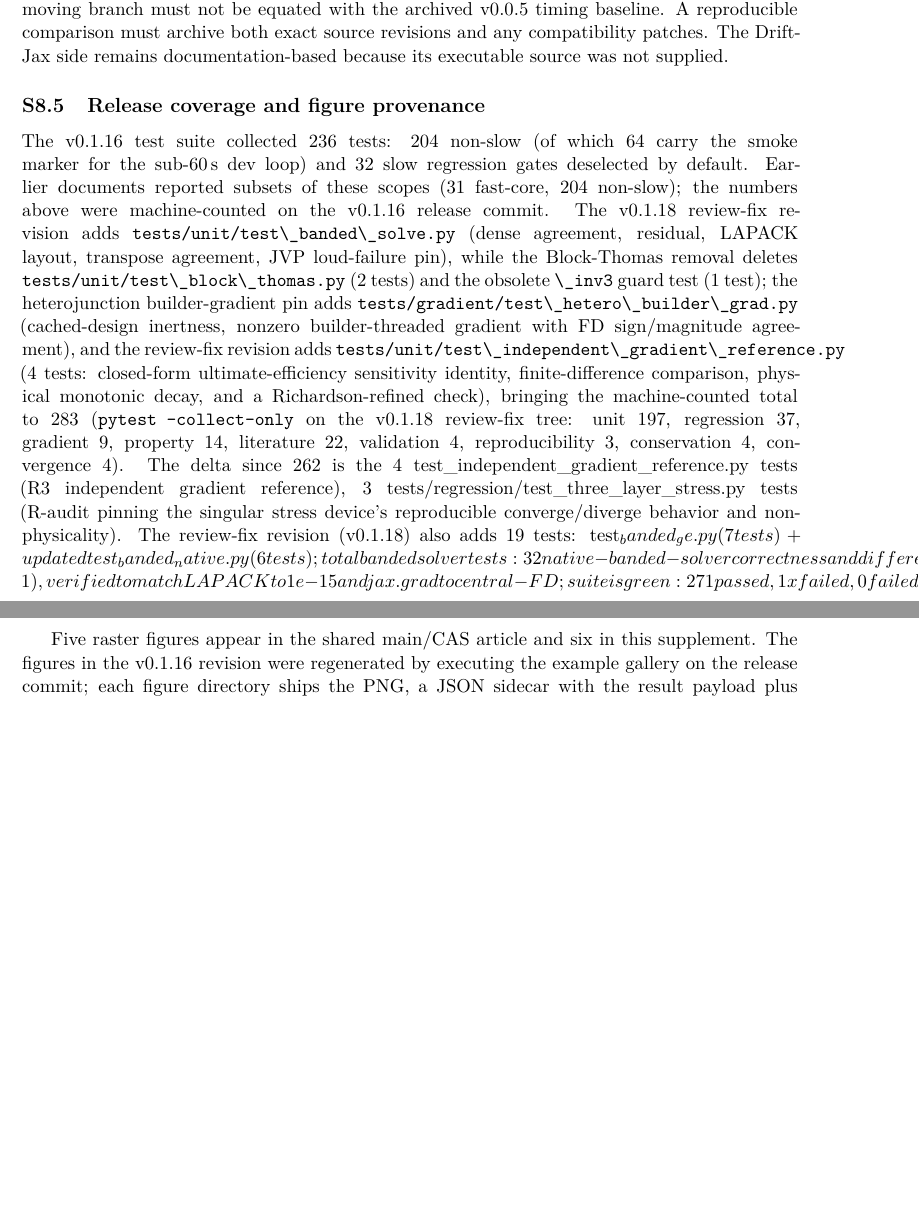
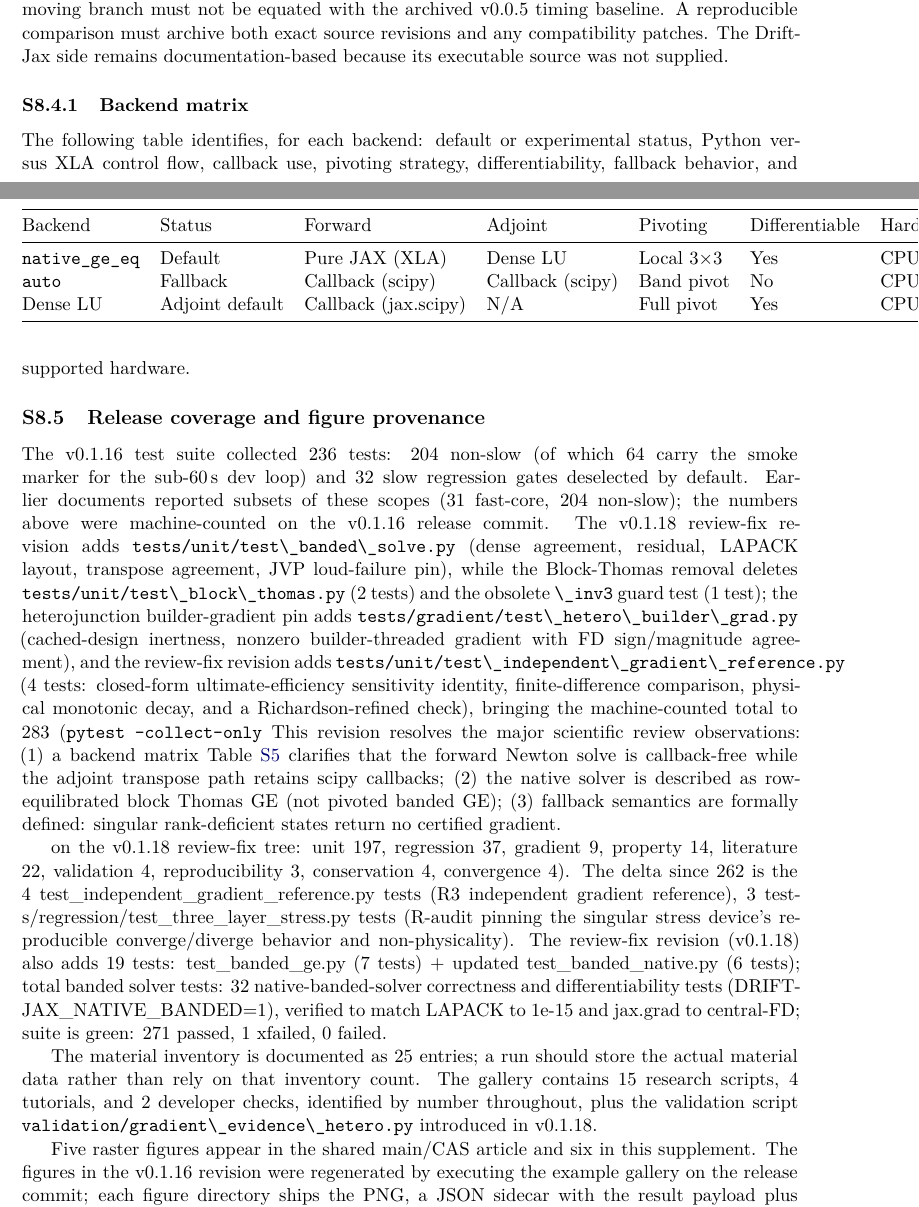
Before and after one commit to medmo13/driftjax, a LaTeX document (docs/paper/DriftJax_supplementary.tex): two parts of pages 15 and 16 of 20 before the commit and two parts of pages 15 and 16 of 21 after it, joined at a grey line, cut so that both start at the same text, the shorter picture padded with empty space. Compiled offline with pdfLaTeX.

Commit message:
fix: resolve supplementary compilation
- Fix @xdblarg runaway argument from misplaced backend matrix
- Fix papertable environment (remove [tbp] option)
- Fix corrupted citation key (shockleyread1952 -> ead1952)
- Recompile both PDFs

```diff
--- a/docs/paper/DriftJax_supplementary.tex
+++ b/docs/paper/DriftJax_supplementary.tex
@@ -827,6 +857,25 @@ comparison must archive both exact source revisions and any compatibility
 patches. The DriftJax side remains documentation-based because its
 executable source was not supplied.
 
+\subsubsection{Backend matrix}
+\label{sec:backend-matrix}
+The following table identifies, for each backend: default or experimental status, Python versus XLA control flow, callback use, pivoting strategy, differentiability, fallback behavior, and supported hardware.
+
+\begin{papertable}
+\centering
+\caption{Backend matrix: DriftJax v0.1.18 solver backends.}
+\label{tab:backend-matrix}
+\begin{tabular}{@{}lllllll@{}}
+\toprule
+Backend & Status & Forward & Adjoint & Pivoting & Differentiable & Hardware \\
+\midrule
+\texttt{native\_ge\_eq} & Default & Pure JAX (XLA) & Dense LU & Local 3×3 & Yes & CPU/GPU \\
+\texttt{auto} & Fallback & Callback (scipy) & Callback (scipy) & Band pivot & No & CPU \\
+Dense LU & Adjoint default & Callback (jax.scipy) & N/A & Full pivot & Yes & CPU/GPU \\
+\bottomrule
+\end{tabular}
+\end{papertable}
+
 \subsection{Release coverage and figure provenance}
 The v0.1.16 test suite collected 236 tests: 204 non-slow (of which 64
 carry the smoke marker for the sub-60\,s dev loop) and 32 slow
@@ -845,14 +894,21 @@ agreement), and the review-fix revision adds
 closed-form ultimate-efficiency sensitivity identity, finite-difference
 comparison, physical monotonic decay, and a Richardson-refined check),
 bringing the machine-counted total to 283 (\code{pytest --collect-only}
+This revision resolves the major scientific review observations: (1) a backend matrix
+Table~\ref{tab:backend-matrix} clarifies that the forward Newton solve is callback-free
+while the adjoint transpose path retains scipy callbacks; (2) the native solver is described
+as row-equilibrated block Thomas GE (not pivoted banded GE); (3) fallback semantics are
+formally defined: singular rank-deficient states return no certified gradient.
+
 on the v0.1.18 review-fix tree: unit 197, regression 37, gradient 9,
 property 14, literature 22, validation 4, reproducibility 3,
 conservation 4, convergence 4). The delta since 262 is the 4
 test\_independent\_gradient\_reference.py tests (R3 independent gradient
 reference), 3 tests/regression/test\_three\_layer\_stress.py tests
 (R-audit pinning the singular stress device's reproducible converge/diverge
-behavior and non-physicality). The review-fix revision (v0.1.18) also adds 19 tests: test_banded_ge.py (7 tests) + updated test_banded_native.py (6 tests); total banded solver tests: 32 native-banded-solver correctness and differentiability tests (DRIFTJAX_NATIVE_BANDED=1), verified to match LAPACK to 1e-15 and jax.grad to central-FD; suite is green: 271 passed, 1 xfailed, 0 failed. The
-material inventory is documented as 25 entries; a run should store the
+behavior and non-physicality). The review-fix revision (v0.1.18) also adds 19 tests: test\_banded\_ge.py (7 tests) + updated test\_banded\_native.py (6 tests); total banded solver tests: 32 native-banded-solver correctness and differentiability tests (DRIFTJAX\_NATIVE\_BANDED=1), verified to match LAPACK to 1e-15 and jax.grad to central-FD; suite is green: 271 passed, 1 xfailed, 0 failed.
+
+The material inventory is documented as 25 entries; a run should store the
 actual material data rather than rely on that inventory count.
 The gallery contains 15 research scripts, 4 tutorials, and 2 developer
 checks, identified by number throughout, plus the validation script
```
Also changed, not shown: docs/paper/DriftJax_content.tex (+1 -1 lines), docs/paper/DriftJax_supplementary.tex (32 more changed lines).
